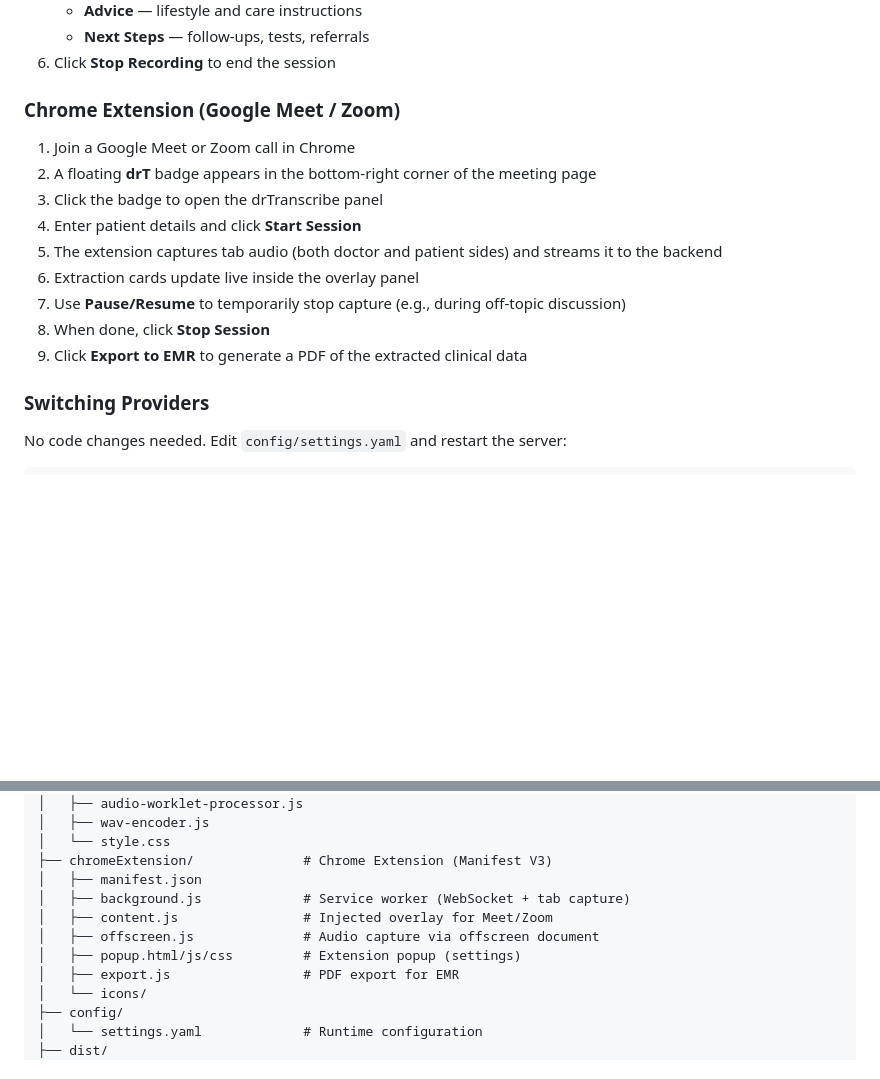
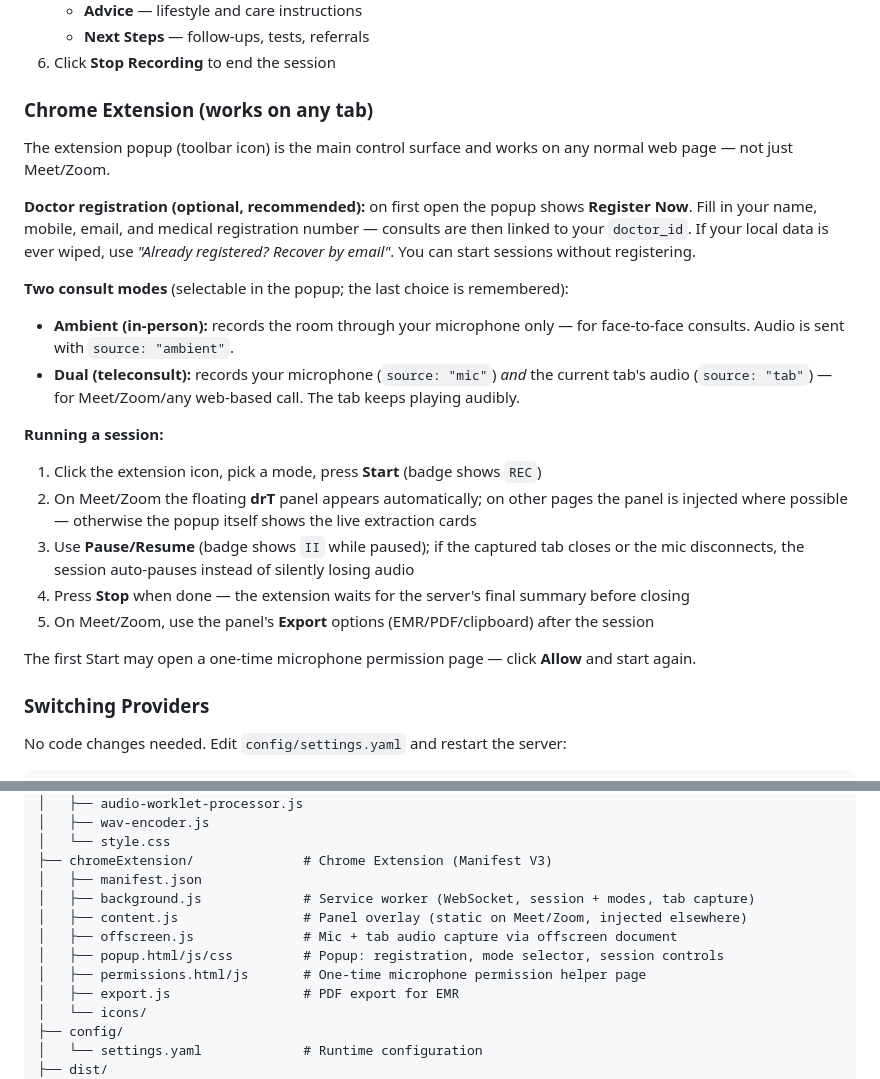
Before and after one commit to pranavk1947/drTranscribe, a Markdown page: README.md, 2 parts joined by grey strips. GitHub-like rendering; blank space fills up the shorter version.

Commit message:
docs(readme): document consult modes, doctor registration, and any-tab usage

```diff
--- a/README.md
+++ b/README.md
@@ -116,17 +116,26 @@ curl http://localhost:8000/health
    - **Next Steps** — follow-ups, tests, referrals
 6. Click **Stop Recording** to end the session
 
-### Chrome Extension (Google Meet / Zoom)
+### Chrome Extension (works on any tab)
 
-1. Join a Google Meet or Zoom call in Chrome
-2. A floating **drT** badge appears in the bottom-right corner of the meeting page
-3. Click the badge to open the drTranscribe panel
-4. Enter patient details and click **Start Session**
-5. The extension captures tab audio (both doctor and patient sides) and streams it to the backend
-6. Extraction cards update live inside the overlay panel
-7. Use **Pause/Resume** to temporarily stop capture (e.g., during off-topic discussion)
-8. When done, click **Stop Session**
-9. Click **Export to EMR** to generate a PDF of the extracted clinical data
+The extension popup (toolbar icon) is the main control surface and works on any normal web page — not just Meet/Zoom.
+
+**Doctor registration (optional, recommended):** on first open the popup shows **Register Now**. Fill in your name, mobile, email, and medical registration number — consults are then linked to your `doctor_id`. If your local data is ever wiped, use *"Already registered? Recover by email"*. You can start sessions without registering.
+
+**Two consult modes** (selectable in the popup; the last choice is remembered):
+
+- **Ambient (in-person):** records the room through your microphone only — for face-to-face consults. Audio is sent with `source: "ambient"`.
+- **Dual (teleconsult):** records your microphone (`source: "mic"`) *and* the current tab's audio (`source: "tab"`) — for Meet/Zoom/any web-based call. The tab keeps playing audibly.
+
+**Running a session:**
+
+1. Click the extension icon, pick a mode, press **Start** (badge shows `REC`)
+2. On Meet/Zoom the floating **drT** panel appears automatically; on other pages the panel is injected where possible — otherwise the popup itself shows the live extraction cards
+3. Use **Pause/Resume** (badge shows `II` while paused); if the captured tab closes or the mic disconnects, the session auto-pauses instead of silently losing audio
+4. Press **Stop** when done — the extension waits for the server's final summary before closing
+5. On Meet/Zoom, use the panel's **Export** options (EMR/PDF/clipboard) after the session
+
+The first Start may open a one-time microphone permission page — click **Allow** and start again.
 
 ### Switching Providers
 
@@ -221,10 +230,11 @@ drTranscribe/
 │   └── style.css
 ├── chromeExtension/              # Chrome Extension (Manifest V3)
 │   ├── manifest.json
-│   ├── background.js             # Service worker (WebSocket + tab capture)
-│   ├── content.js                # Injected overlay for Meet/Zoom
-│   ├── offscreen.js              # Audio capture via offscreen document
-│   ├── popup.html/js/css         # Extension popup (settings)
+│   ├── background.js             # Service worker (WebSocket, session + modes, tab capture)
+│   ├── content.js                # Panel overlay (static on Meet/Zoom, injected elsewhere)
+│   ├── offscreen.js              # Mic + tab audio capture via offscreen document
+│   ├── popup.html/js/css         # Popup: registration, mode selector, session controls
+│   ├── permissions.html/js       # One-time microphone permission helper page
 │   ├── export.js                 # PDF export for EMR
 │   └── icons/
 ├── config/
```
